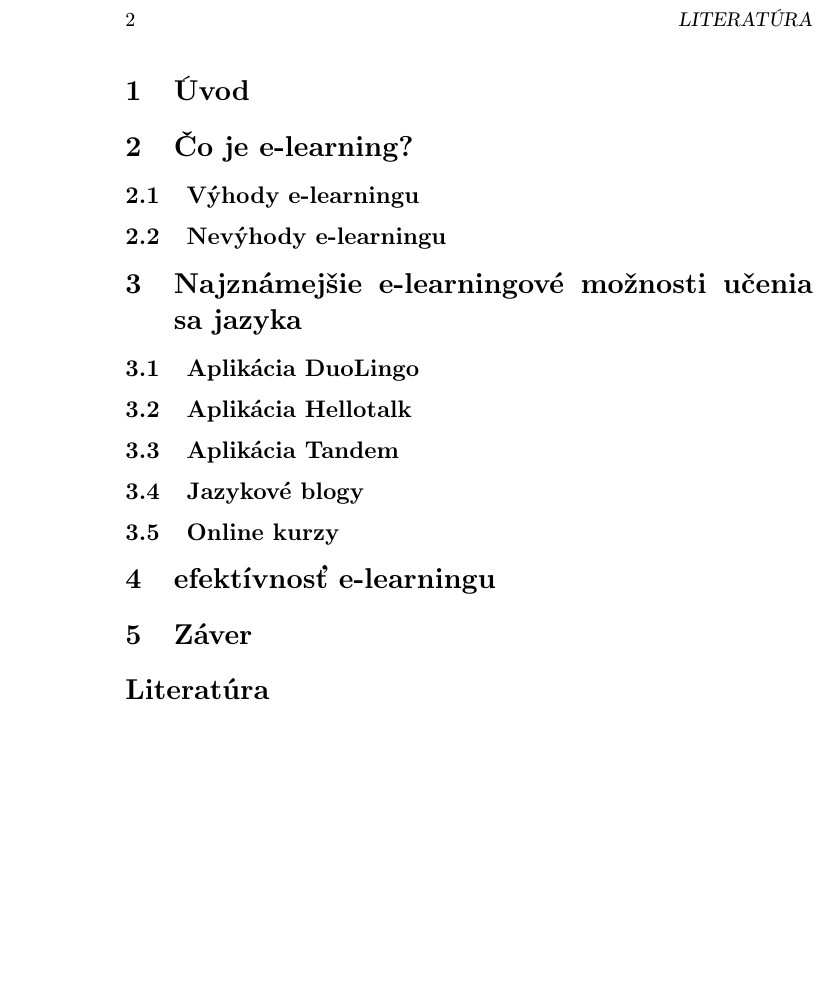
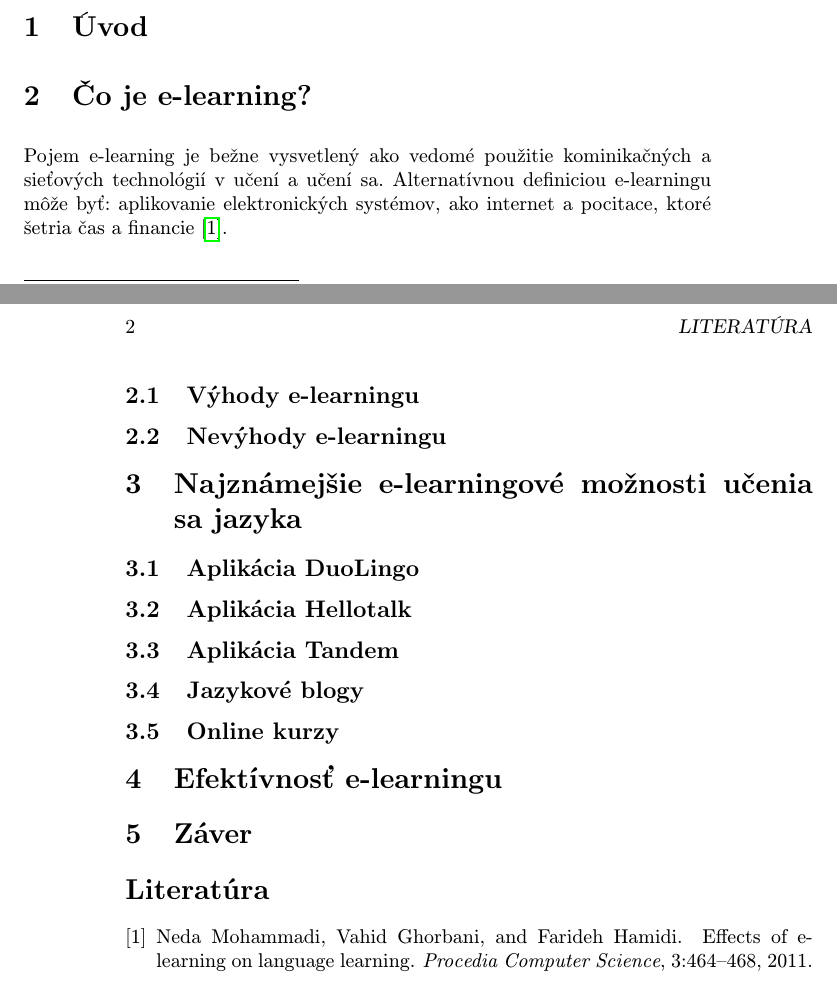
Before and after one commit to RichardSzarka/Semestralna_praca_MIP, a LaTeX paper (clanok-MIP.tex): part of page 2 of 2 before the commit and two parts of pages 1 and 2 of 2 after it, the two joined at a grey line, cut so that both start at the same text, the shorter picture padded with empty space. Compiled offline with pdfLaTeX.

Commit message:
Napísal som definiciu e-learningu v sekcii 2

```diff
--- a/clanok-MIP.tex
+++ b/clanok-MIP.tex
@@ -39,6 +39,7 @@ Získavanie vedomostí cez internet je čoraz bežnejšie. Jednou z najžiadanej
 \section{Úvod}
 
 \section{Čo je e-learning?}
+Pojem e-learning je bežne vysvetlený ako vedomé použitie kominikačných a sieťových technológií v učení a učení sa. Alternatívnou definiciou e-learningu môže byť: aplikovanie elektronických systémov, ako internet a pocitace, ktoré šetria čas a financie \cite{efektivnost}.
 
 \subsection{Výhody e-learningu}
 
@@ -56,7 +57,7 @@ Získavanie vedomostí cez internet je čoraz bežnejšie. Jednou z najžiadanej
 
 \subsection{Online kurzy}
 
-\section{efektívnosť e-learningu}
+\section{Efektívnosť e-learningu}
 
 \section{Záver}
 
```
Also changed, not shown: clanok-MIP.pdf.
